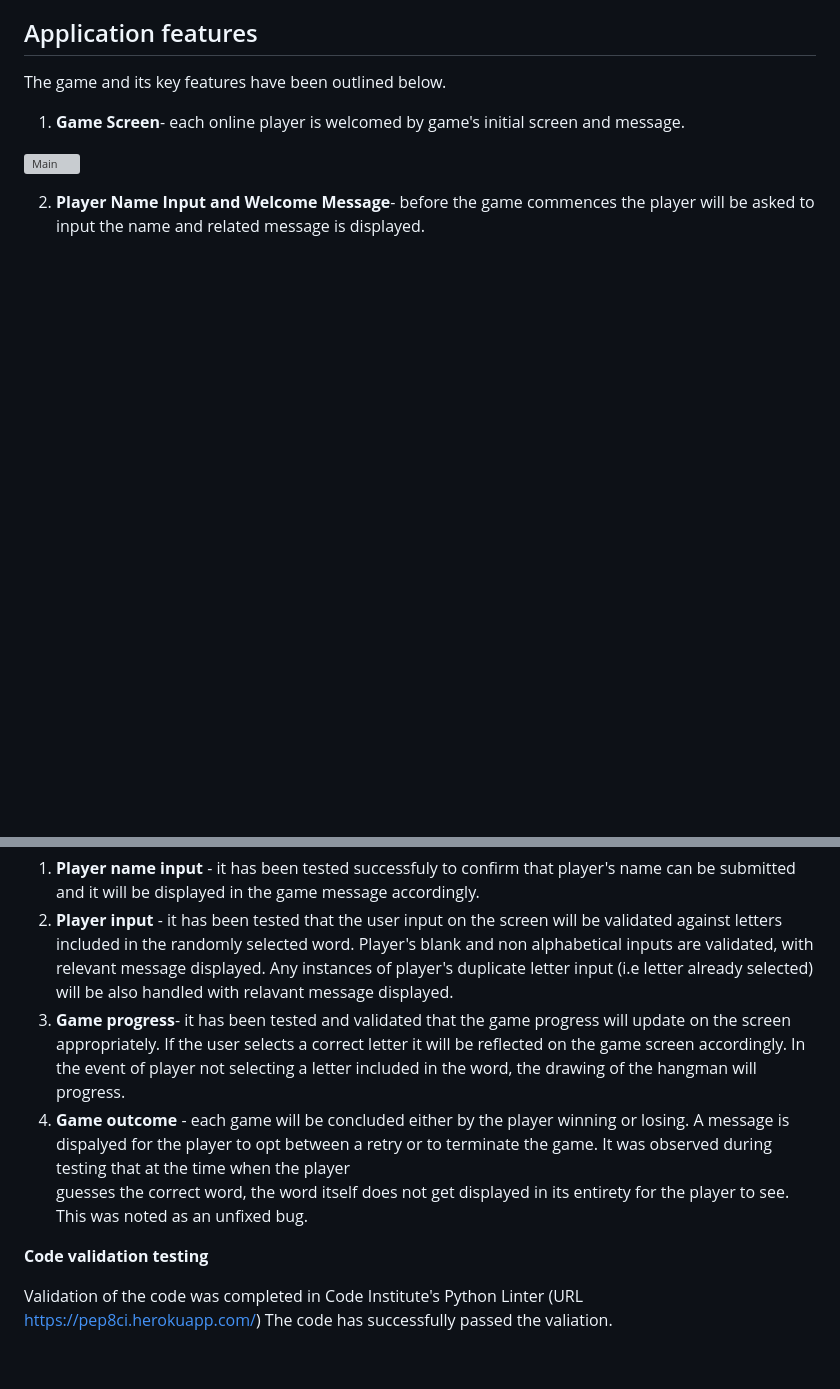
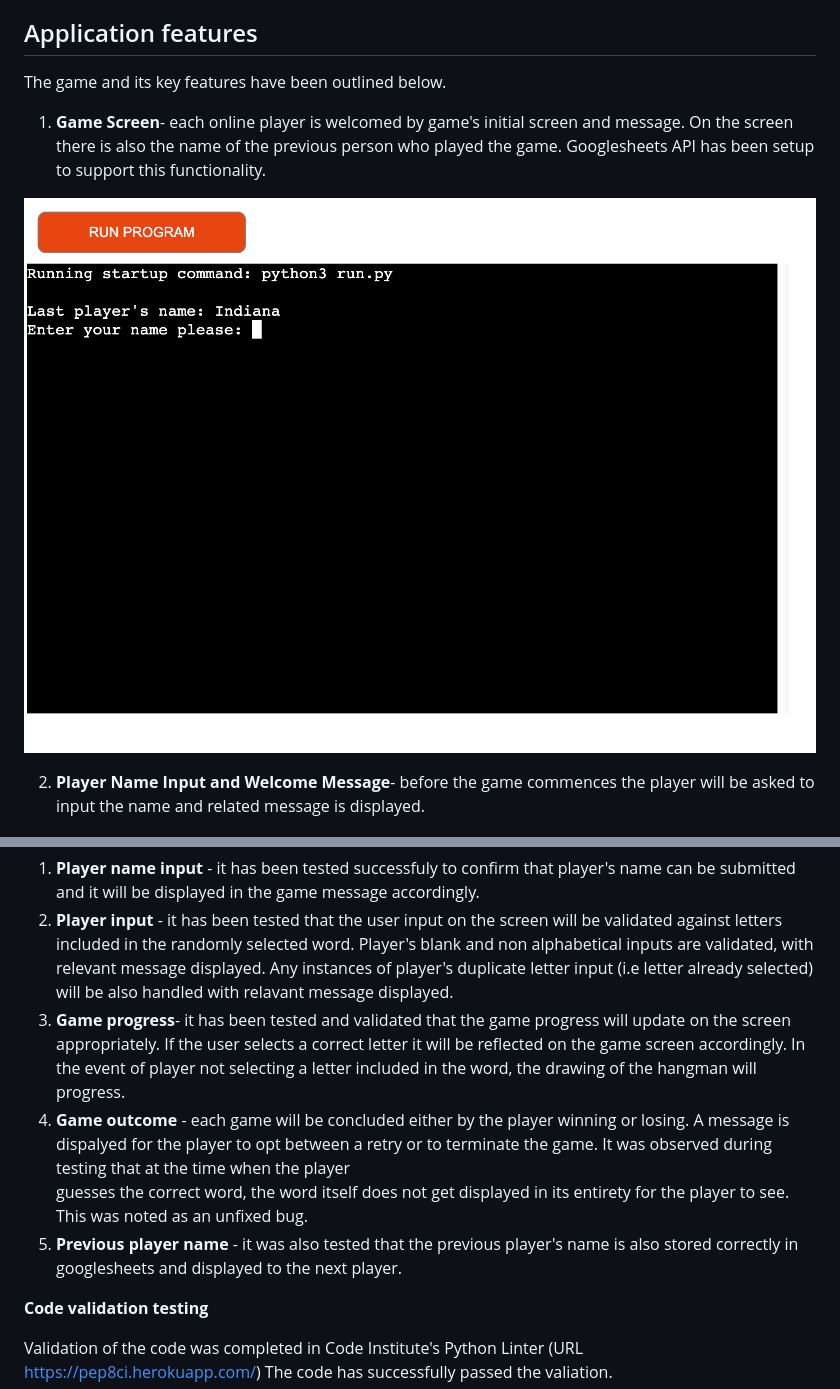
Before and after one commit to Roxana1981/thehangman, a Markdown page: README.md, 2 parts joined by grey strips. GitHub-like rendering; blank space fills up the shorter version; grey boxes are pictures that could not be loaded.

Commit message:
Apply final changes to Readme document

```diff
--- a/README.md
+++ b/README.md
@@ -25,8 +25,9 @@ random words with the help of external application connected to this application
 The game and its key features have been outlined below.
 
 1. **Game Screen**- each online player is welcomed by game's initial screen and message.
+   On the screen there is also the name of the previous person who played the game. Googlesheets API has been setup to support this functionality.
 
-![Main](assets/images/main.png)
+![Main](assets/images/main1.png)
 
 2. **Player Name Input and Welcome Message**- before the game commences the player will be asked to input the name and related message is displayed.
 
@@ -52,9 +53,10 @@ The below testing was completed in terms of application functionality:
 1. **Player name input** - it has been tested successfuly to confirm that player's name can be submitted and it will be displayed in the game message accordingly.
 2. **Player input** - it has been tested that the user input on the screen will be validated against letters included in the randomly selected word. Player's blank and non alphabetical inputs are validated, with relevant message displayed.
    Any instances of player's duplicate letter input (i.e letter already selected) will be also handled with relavant message displayed.
-5. **Game progress**- it has been tested and validated that the game progress will update on the screen appropriately. If the user selects a correct letter it will be reflected on the game screen accordingly. In the event of player not selecting   a letter included in the word, the drawing of the hangman will progress.
-6. **Game outcome** - each game will be concluded either by the player winning or losing. A message is dispalyed for the player to opt between a retry or to terminate the game. It was observed during testing that at the time when the player
+3. **Game progress**- it has been tested and validated that the game progress will update on the screen appropriately. If the user selects a correct letter it will be reflected on the game screen accordingly. In the event of player not selecting   a letter included in the word, the drawing of the hangman will progress.
+4. **Game outcome** - each game will be concluded either by the player winning or losing. A message is dispalyed for the player to opt between a retry or to terminate the game. It was observed during testing that at the time when the player
    guesses the correct word, the word itself does not get displayed in its entirety for the player to see. This was noted as an unfixed bug.
+5. **Previous player name** - it was also tested that the previous player's name is also stored correctly in googlesheets and displayed to the next player.
 
 **Code validation testing**
 
```
